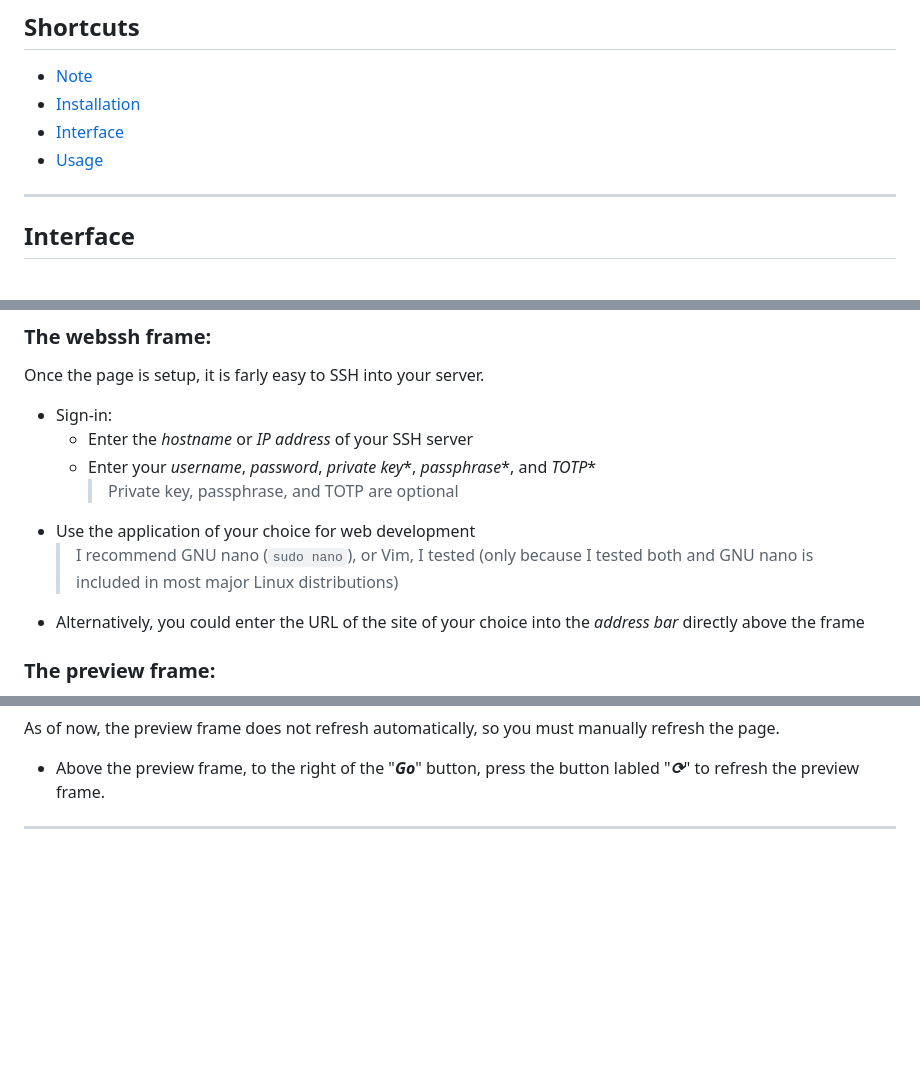
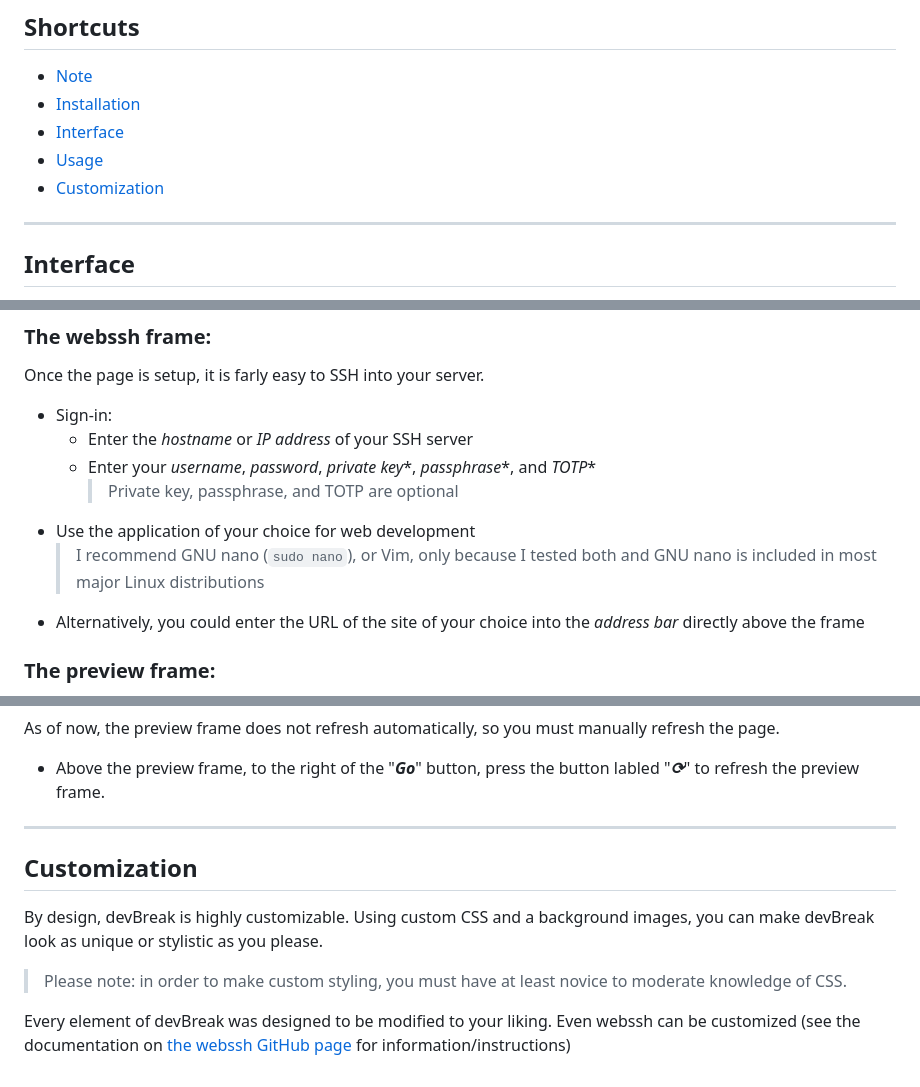
Before and after one commit to Supraboy981322/devBreak, a Markdown page: README.md, 3 parts joined by grey strips. Rendered like a GitHub page; blank space fills up the shorter version.

Commit message:
- progress on customization documentation

```diff
--- a/README.md
+++ b/README.md
@@ -13,6 +13,7 @@ This has only been tested with [Apache](https://httpd.apache.org/) and [webssh](
 - [Installation](#installation)
 - [Interface](#interface)
 - [Usage](#usage)
+- [Customization](#customization)
 
 ---
 ## Interface
@@ -59,7 +60,7 @@ Once the page is setup, it is farly easy to SSH into your server.
   * Enter your *username*, *password*, *private key*\*, *passphrase*\*, and *TOTP*\*
     >Private key, passphrase, and TOTP are optional
 - Use the application of your choice for web development
-  > I recommend GNU nano (`sudo nano`), or Vim, I tested (only because I tested both and GNU nano is included in most major Linux distributions)
+  > I recommend GNU nano (`sudo nano`), or Vim, only because I tested both and GNU nano is included in most major Linux distributions
 - Alternatively, you could enter the URL of the site of your choice into the *address bar* directly above the frame
 
 ### The preview frame:
@@ -79,3 +80,10 @@ As of now, the preview frame does not refresh automatically, so you must manuall
   - Above the preview frame, to the right of the "***Go***" button, press the button labled "***&#x27F3;***" to refresh the preview frame.
 
 ---
+## Customization
+
+By design, devBreak is highly customizable. Using custom CSS and a background images, you can make devBreak look as unique or stylistic as you please.
+
+>Please note: in order to make custom styling, you must have at least novice to moderate knowledge of CSS.
+
+Every element of devBreak was designed to be modified to your liking. Even webssh can be customized (see the documentation on [the webssh GitHub page](https://github.com/huashengdun/webssh/) for information/instructions)
```
